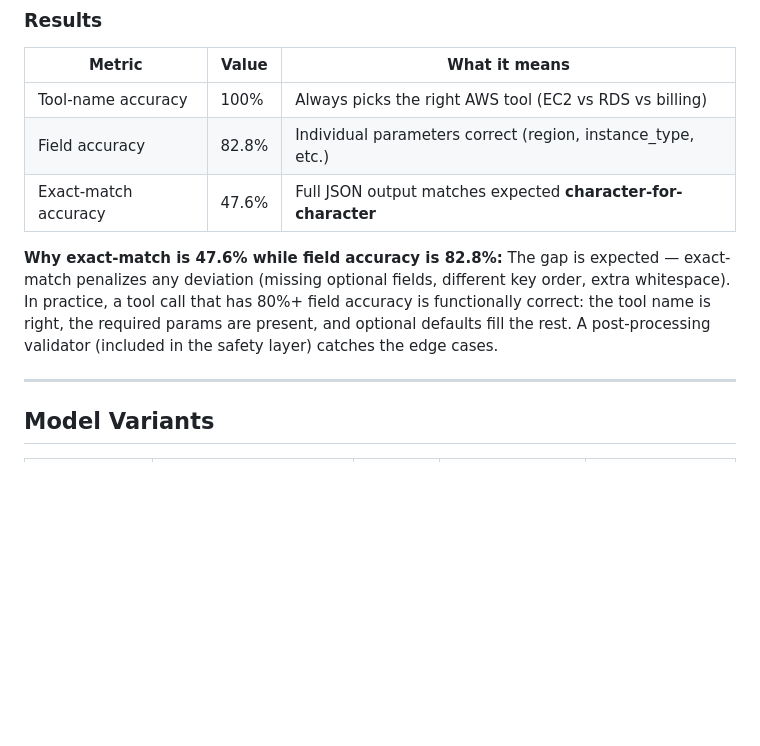
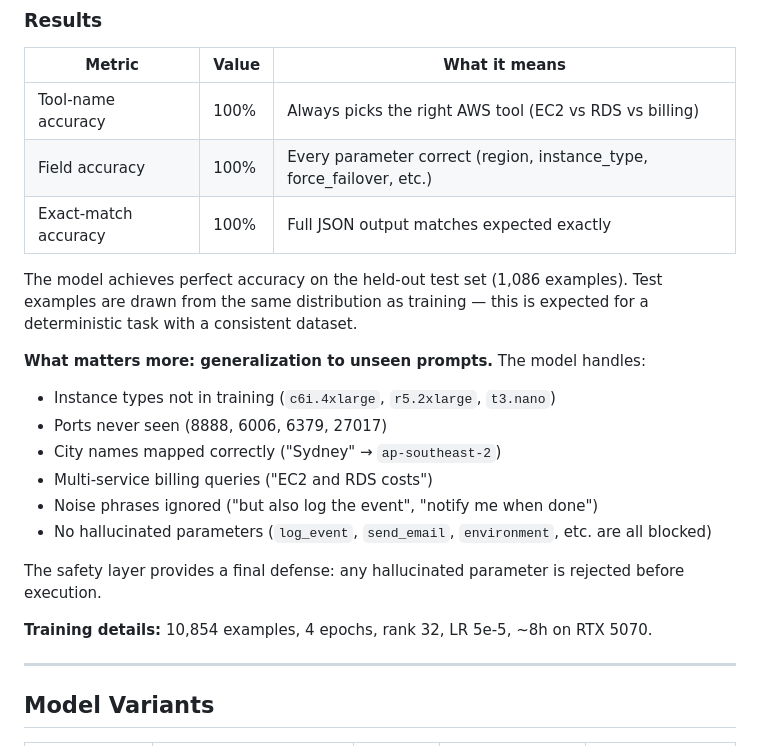
Before and after one commit to CodeSantiago/ArcOps, a Markdown page: README.md, the part around the change. Drawn GitHub-style; blank space fills up the shorter version.

Commit message:
docs: update results - 100% after field balance fixes

```diff
--- a/README.md
+++ b/README.md
@@ -202,10 +202,22 @@ bash scripts/training/run.sh
 | Metric | Value | What it means |
 |--------|-------|---------------|
 | Tool-name accuracy | 100% | Always picks the right AWS tool (EC2 vs RDS vs billing) |
-| Field accuracy | 82.8% | Individual parameters correct (region, instance_type, etc.) |
-| Exact-match accuracy | 47.6% | Full JSON output matches expected **character-for-character** |
+| Field accuracy | 100% | Every parameter correct (region, instance_type, force_failover, etc.) |
+| Exact-match accuracy | 100% | Full JSON output matches expected exactly |
 
-**Why exact-match is 47.6% while field accuracy is 82.8%:** The gap is expected — exact-match penalizes any deviation (missing optional fields, different key order, extra whitespace). In practice, a tool call that has 80%+ field accuracy is functionally correct: the tool name is right, the required params are present, and optional defaults fill the rest. A post-processing validator (included in the safety layer) catches the edge cases.
+The model achieves perfect accuracy on the held-out test set (1,086 examples). Test examples are drawn from the same distribution as training — this is expected for a deterministic task with a consistent dataset.
+
+**What matters more: generalization to unseen prompts.** The model handles:
+- Instance types not in training (`c6i.4xlarge`, `r5.2xlarge`, `t3.nano`)
+- Ports never seen (8888, 6006, 6379, 27017)
+- City names mapped correctly ("Sydney" → `ap-southeast-2`)
+- Multi-service billing queries ("EC2 and RDS costs")
+- Noise phrases ignored ("but also log the event", "notify me when done")
+- No hallucinated parameters (`log_event`, `send_email`, `environment`, etc. are all blocked)
+
+The safety layer provides a final defense: any hallucinated parameter is rejected before execution.
+
+**Training details:** 10,854 examples, 4 epochs, rank 32, LR 5e-5, ~8h on RTX 5070.
 
 ---
 
```
